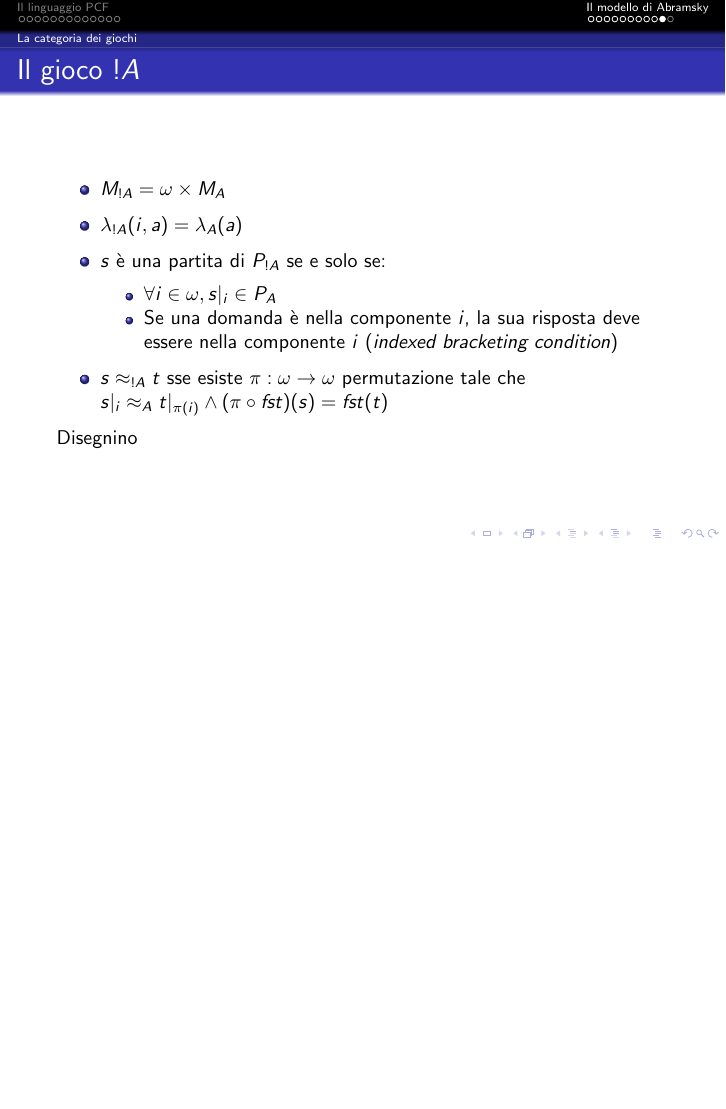
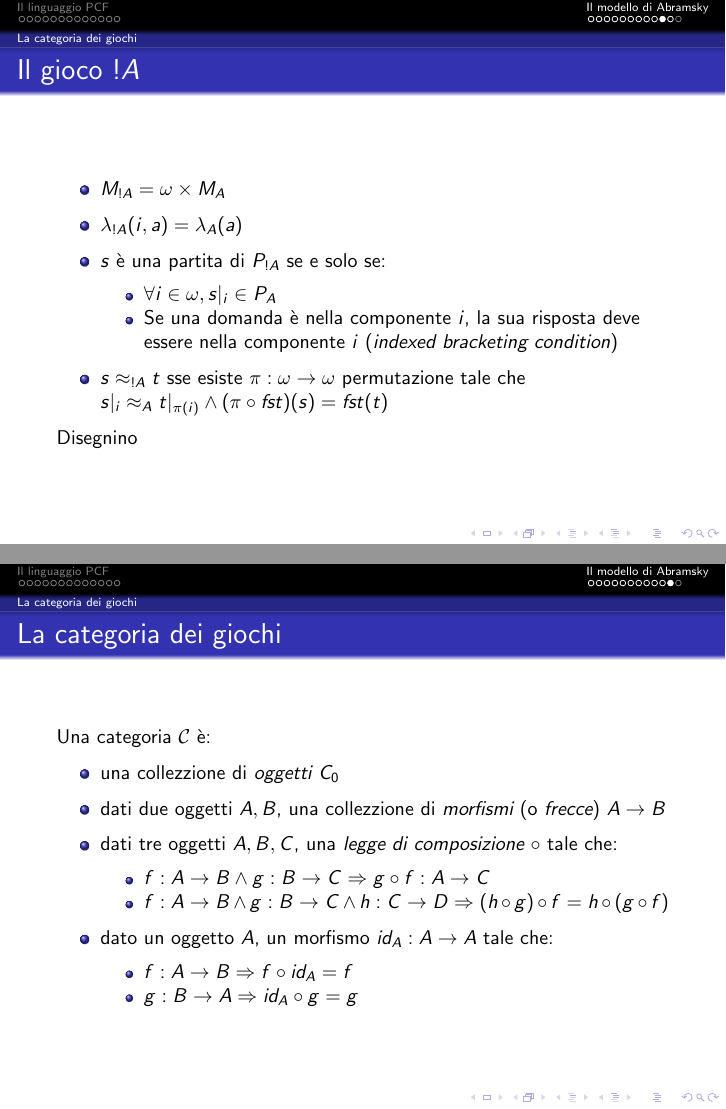
Before and after one commit to cherosene/linguaggi14, LaTeX slides (pcf_seminario.tex): page 23 of 24 before the commit and pages 23 and 24 of 25 after it, the two joined at a grey line, the shorter picture padded with empty space. Compiled offline with pdfLaTeX; a LaTeX package or settings file that is missing is left out.

Commit message:
Definizione di categoria; ordinate le pizze

```diff
--- a/pcf_seminario.tex
+++ b/pcf_seminario.tex
@@ -550,6 +550,32 @@
 \end{frame}
 
 
+\begin{frame}
+
+	\frametitle{La categoria dei giochi}
+
+	Una categoria $\mathcal{C}$ è:
+	\begin{itemize}
+		\item una collezzione di \emph{oggetti} $C_0$
+		\item dati due oggetti $A,B$, una collezzione di \emph{morfismi} (o \emph{frecce}) $A \rightarrow B$
+		\item dati tre oggetti $A,B,C$, una \emph{legge di composizione $\circ$} tale che:
+		\begin{itemize}
+			\item $f: A \rightarrow B \wedge g: B \rightarrow C \Rightarrow g\circ f : A \rightarrow C$
+			\item $f: A \rightarrow B \wedge g: B \rightarrow C \wedge h: C \rightarrow D \Rightarrow (h\circ g) \circ f = h \circ (g \circ f)$
+		\end{itemize}
+		\item dato un oggetto $A$, un morfismo $id_A: A\rightarrow A$ tale che:
+		\begin{itemize}
+			\item $f: A \rightarrow B \Rightarrow f \circ id_A = f$
+			\item $g: B \rightarrow A \Rightarrow id_A \circ g = g$
+		\end{itemize}
+
+	\end{itemize}
+
+
+\end{frame}
+
+
+
 
 
 
```
